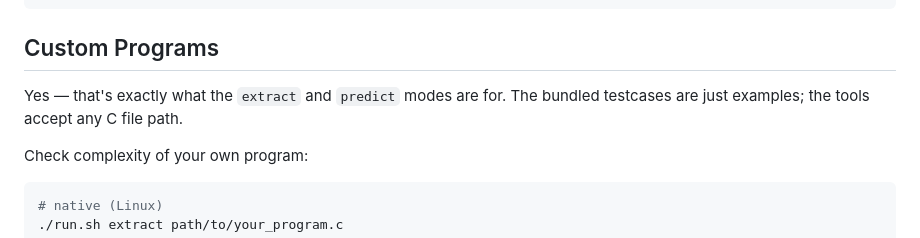
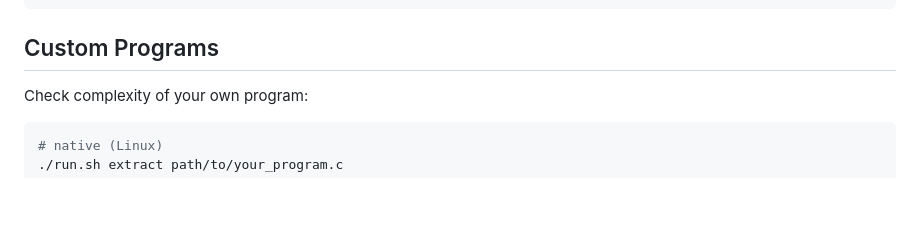
Before and after one commit to aakri0/Prescient, a Markdown page: README.md, the part around the change. GitHub-like rendering; blank space fills up the shorter version.

Commit message:
Update README to simplify custom programs section
Removed example explanation for extract and predict modes.

````diff
--- a/README.md
+++ b/README.md
@@ -193,9 +193,6 @@ $ ./scripts/run_adaptive.sh testcases/training/t02_nested_loops.c
 
 ## Custom Programs
 
-Yes — that's exactly what the `extract` and `predict` modes are for. The
-bundled testcases are just examples; the tools accept any C file path.
-
 Check complexity of your own program:
 
 ```bash
````
